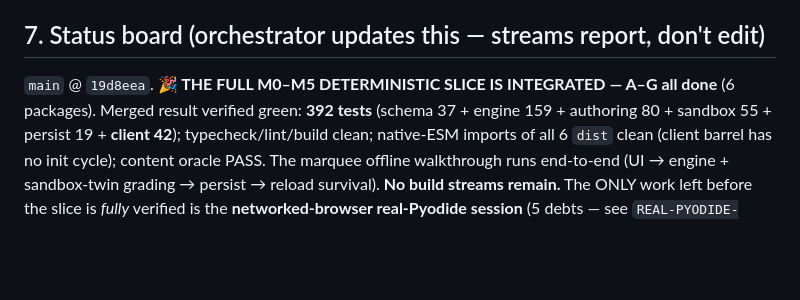
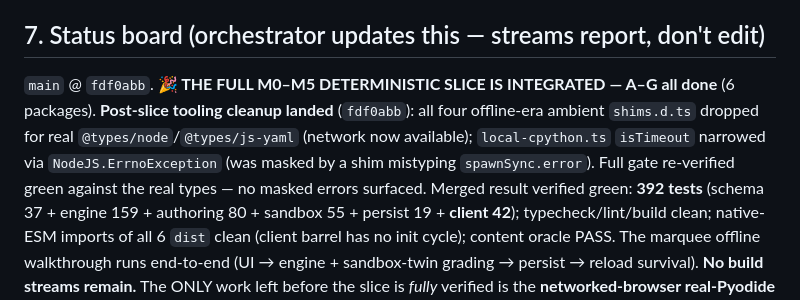
Before and after one commit to PartlyWhole/coding-lessons, a Markdown page: docs/coordination/PARALLEL-STREAMS.md, the part around the change. GitHub-like rendering; blank space fills up the shorter version.

Commit message:
docs(coordination): shims cleanup integrated @ fdf0abb — real @types, gate green
FF-merge of fix/drop-node-shims-real-types: 4 ambient shims.d.ts dropped, @types/node
+@types/js-yaml devDeps added, isTimeout narrowed via NodeJS.ErrnoException (zero
behavior change). Full gate re-verified on main against real types: 392 tests, 6/6
typecheck/lint/build, ESM probes, content oracle — no masked type errors surfaced.
Note: the spawned session ran IN the main repo (not a fresh worktree) — branch-only
commit, main ref was never moved; integration done properly from main.

```diff
--- a/docs/coordination/PARALLEL-STREAMS.md
+++ b/docs/coordination/PARALLEL-STREAMS.md
@@ -164,7 +164,11 @@ Both prior open decisions are now **RESOLVED** (orchestrator + user, 2026-06-08)
 
 ## 7. Status board (orchestrator updates this — streams report, don't edit)
 
-`main` @ `19d8eea`. **🎉 THE FULL M0–M5 DETERMINISTIC SLICE IS INTEGRATED — A–G all done** (6 packages).
+`main` @ `fdf0abb`. **🎉 THE FULL M0–M5 DETERMINISTIC SLICE IS INTEGRATED — A–G all done** (6 packages).
+**Post-slice tooling cleanup landed** (`fdf0abb`): all four offline-era ambient `shims.d.ts` dropped for
+real `@types/node`/`@types/js-yaml` (network now available); `local-cpython.ts` `isTimeout` narrowed via
+`NodeJS.ErrnoException` (was masked by a shim mistyping `spawnSync.error`). Full gate re-verified green
+against the real types — no masked errors surfaced.
 Merged result verified green: **392 tests** (schema 37 + engine 159 + authoring 80 + sandbox 55 + persist
 19 + **client 42**); typecheck/lint/build clean; native-ESM imports of all 6 `dist` clean (client barrel
 has no init cycle); content oracle PASS. The marquee offline walkthrough runs end-to-end (UI → engine +
```
